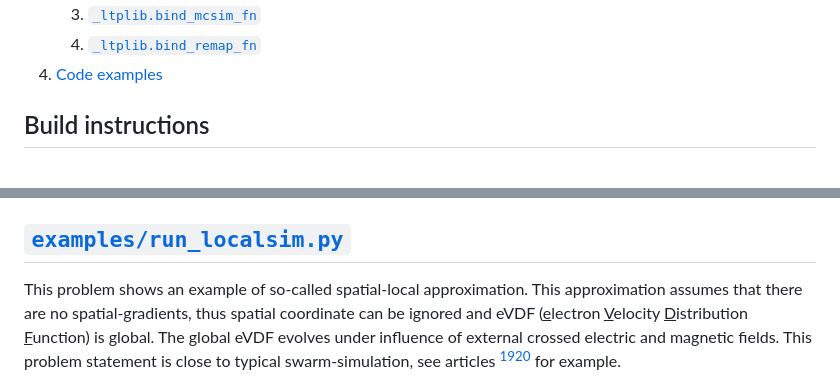
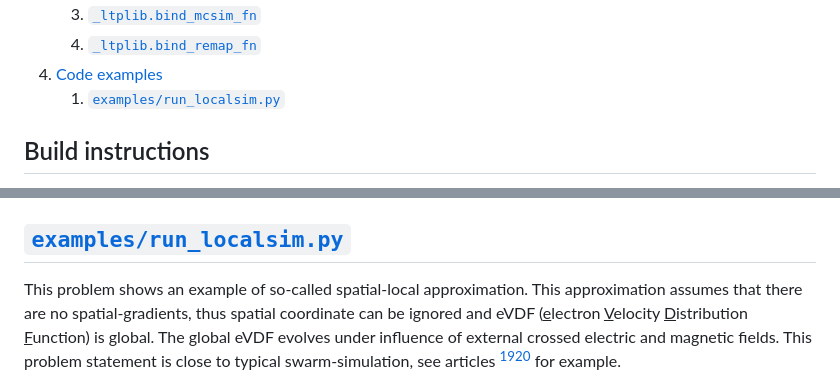
Before and after one commit to ChernyshevT/LTPLib_project, a Markdown page: README.md, 2 parts joined by grey strips. Rendered like a GitHub page.

```diff
--- a/README.md
+++ b/README.md
@@ -35,6 +35,7 @@ and [LoKI-MC](https://github.com/IST-Lisbon/LoKI-MC).
 	1. [`_ltplib.bind_mcsim_fn`](#bind_mcsim)
 	1. [`_ltplib.bind_remap_fn`](#bind_remap)
 1. [Code examples](#code_examples)
+	1. [`examples/run_localsim.py`](#run_localsim)
 
 ## Build instructions <a name="build"></a>
 The framework uses [pybind11](https://github.com/pybind/pybind11) to create a transparent interface between Python and C++ code. Dependencies are downloaded automatically by CMake FetchContent.
@@ -628,7 +629,7 @@ Function `util.load_frame(fname: str)` loads frame.
 The saved data can be accessed with dot-operator: `frame.data`.
 In the case of absence of the data `None` will be returned.
 
-## [`examples/run_localsim.py`](./examples/run_localsim.py)
+## [`examples/run_localsim.py`](./examples/run_localsim.py) <a name="run_localsim"></a>
 This problem shows an example of so-called spatial-local approximation.
 This approximation assumes that there are no spatial-gradients, thus spatial coordinate can be ignored
 and eVDF (<ins>e</ins>lectron <ins>V</ins>elocity <ins>D</ins>istribution <ins>F</ins>unction) is global.
```
